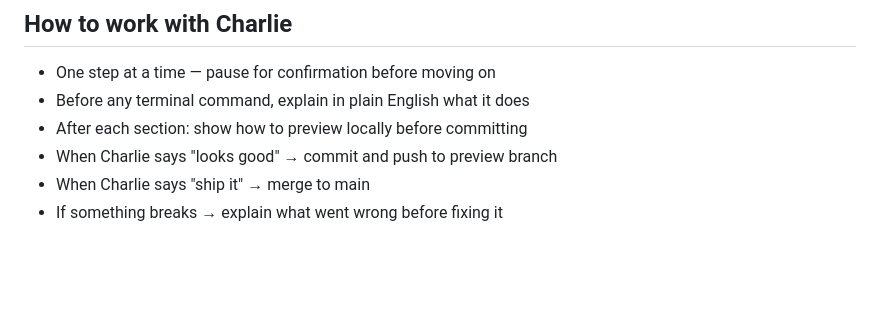
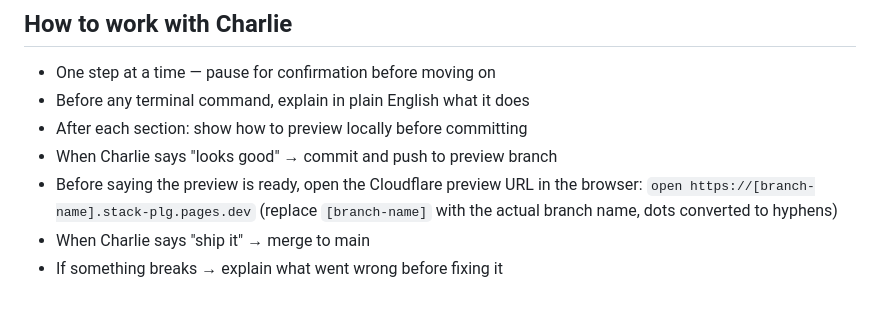
Before and after one commit to cmostyn/stack-plg, a Markdown page: CLAUDE.md, the part around the change. GitHub-like rendering; blank space fills up the shorter version.

Commit message:
feat: open preview browser before signalling ready to ship

```diff
--- a/CLAUDE.md
+++ b/CLAUDE.md
@@ -181,5 +181,6 @@ CLOUDFLARE_API_TOKEN=
 - Before any terminal command, explain in plain English what it does
 - After each section: show how to preview locally before committing
 - When Charlie says "looks good" → commit and push to preview branch
+- Before saying the preview is ready, open the Cloudflare preview URL in the browser: `open https://[branch-name].stack-plg.pages.dev` (replace `[branch-name]` with the actual branch name, dots converted to hyphens)
 - When Charlie says "ship it" → merge to main
 - If something breaks → explain what went wrong before fixing it
```
